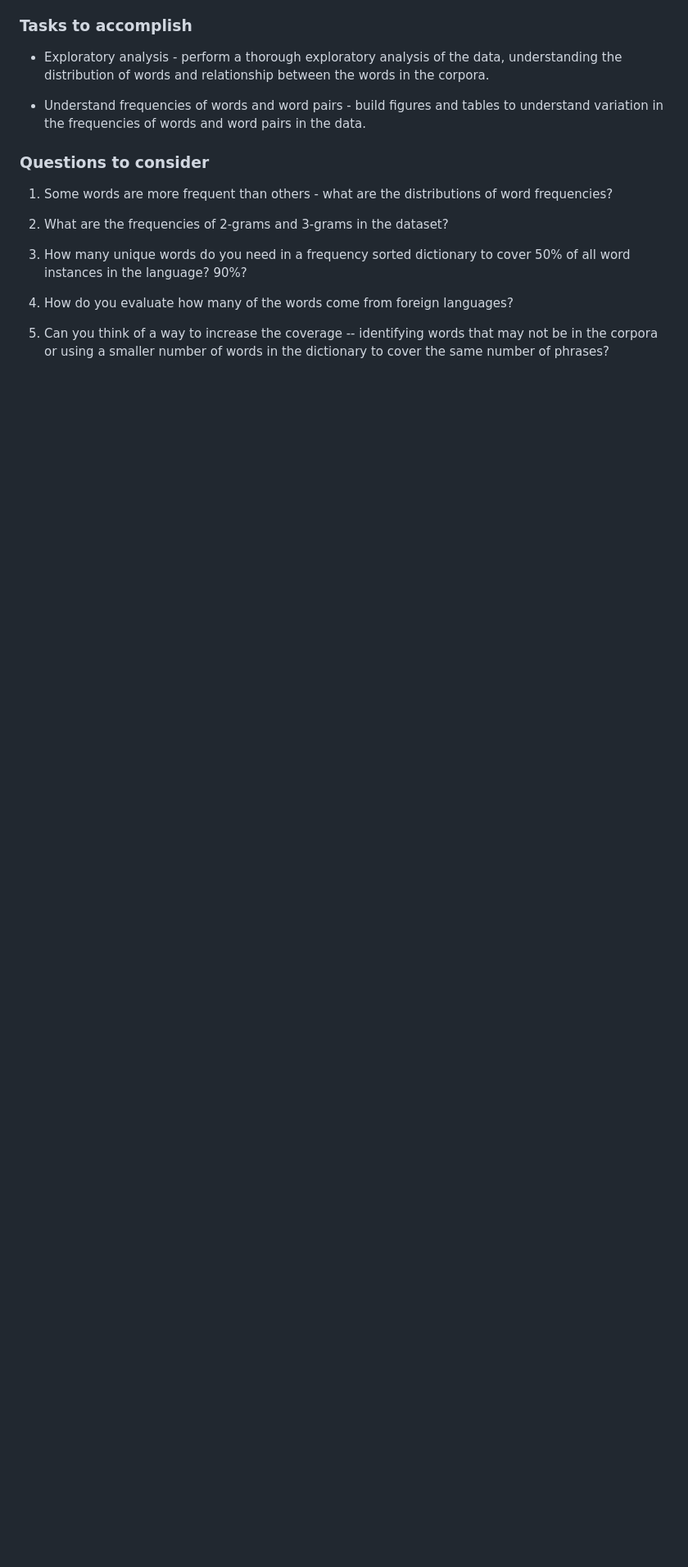
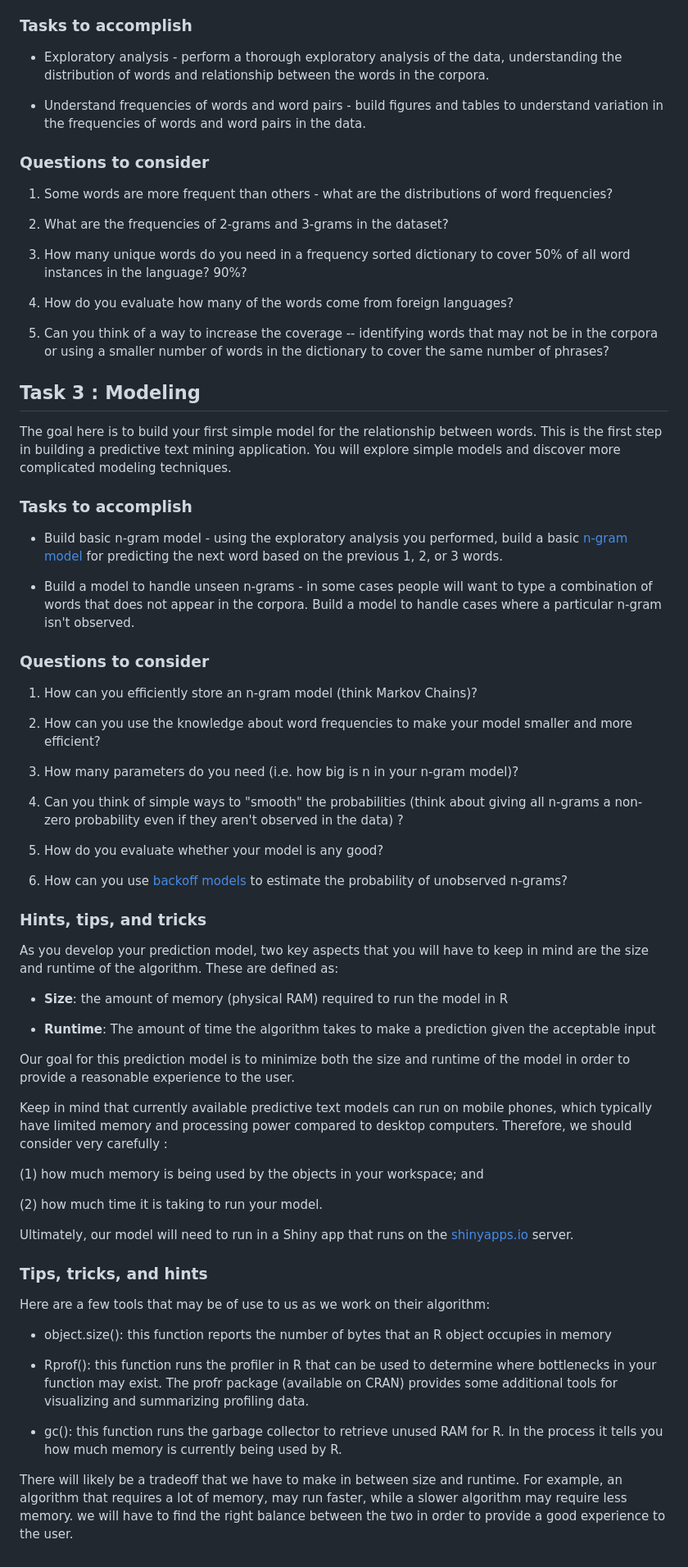
Before and after one commit to GaurabKundu1/Making-a-Text-Prediction-App, a Markdown page: README.md, the part around the change. Shown at 82% size. Drawn GitHub-style; blank space fills up the shorter version.

Commit message:
Added description for Task3 modelling

```diff
--- a/README.md
+++ b/README.md
@@ -91,3 +91,57 @@ The first step in building a predictive model for text is understanding the dist
 4. How do you evaluate how many of the words come from foreign languages?
 
 5. Can you think of a way to increase the coverage -- identifying words that may not be in the corpora or using a smaller number of words in the dictionary to cover the same number of phrases?
+
+## Task 3 : Modeling
+
+The goal here is to build your first simple model for the relationship between words. This is the first step in building a predictive text mining application. You will explore simple models and discover more complicated modeling techniques.
+
+### Tasks to accomplish
+
+- Build basic n-gram model - using the exploratory analysis you performed, build a basic [n-gram model](http://en.wikipedia.org/wiki/N-gram) for predicting the next word based on the previous 1, 2, or 3 words.
+
+- Build a model to handle unseen n-grams - in some cases people will want to type a combination of words that does not appear in the corpora. Build a model to handle cases where a particular n-gram isn't observed.
+
+### Questions to consider
+
+1. How can you efficiently store an n-gram model (think Markov Chains)?
+
+2. How can you use the knowledge about word frequencies to make your model smaller and more efficient?
+
+3. How many parameters do you need (i.e. how big is n in your n-gram model)?
+
+4. Can you think of simple ways to "smooth" the probabilities (think about giving all n-grams a non-zero probability even if they aren't observed in the data) ?
+
+5. How do you evaluate whether your model is any good?
+
+6. How can you use [backoff models](http://en.wikipedia.org/wiki/Katz%27s_back-off_model) to estimate the probability of unobserved n-grams?
+
+### Hints, tips, and tricks
+
+As you develop your prediction model, two key aspects that you will have to keep in mind are the size and runtime of the algorithm. These are defined as:
+
+- <b>Size</b>: the amount of memory (physical RAM) required to run the model in R
+
+- <b>Runtime</b>: The amount of time the algorithm takes to make a prediction given the acceptable input
+
+Our goal for this prediction model is to minimize both the size and runtime of the model in order to provide a reasonable experience to the user.
+
+Keep in mind that currently available predictive text models can run on mobile phones, which typically have limited memory and processing power compared to desktop computers. Therefore, we should consider very carefully :
+
+(1) how much memory is being used by the objects in your workspace; and
+
+(2) how much time it is taking to run your model.
+
+ Ultimately, our model will need to run in a Shiny app that runs on the [shinyapps.io](https://www.shinyapps.io/) server.
+
+### Tips, tricks, and hints
+
+Here are a few tools that may be of use to us as we work on their algorithm:
+
+- object.size(): this function reports the number of bytes that an R object occupies in memory
+
+- Rprof(): this function runs the profiler in R that can be used to determine where bottlenecks in your function may exist. The profr package (available on CRAN) provides some additional tools for visualizing and summarizing profiling data.
+
+- gc(): this function runs the garbage collector to retrieve unused RAM for R. In the process it tells you how much memory is currently being used by R.
+
+There will likely be a tradeoff that we have to make in between size and runtime. For example, an algorithm that requires a lot of memory, may run faster, while a slower algorithm may require less memory. we will have to find the right balance between the two in order to provide a good experience to the user.
```
